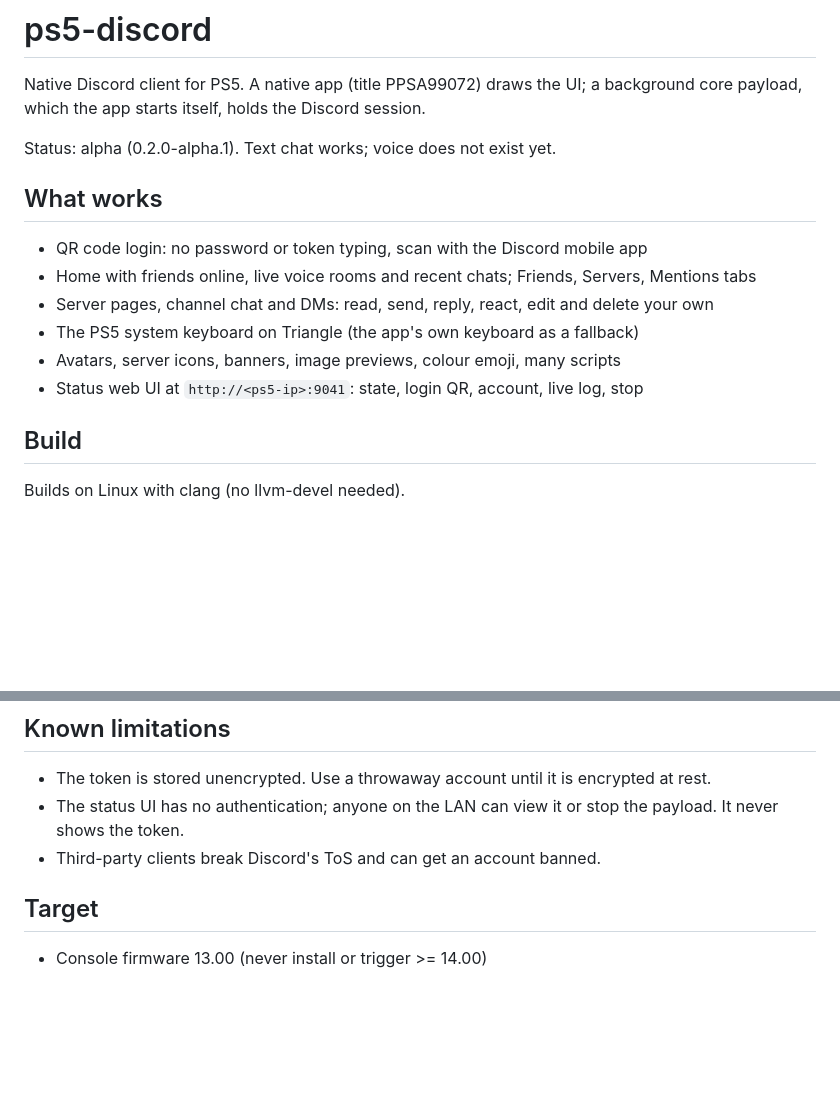
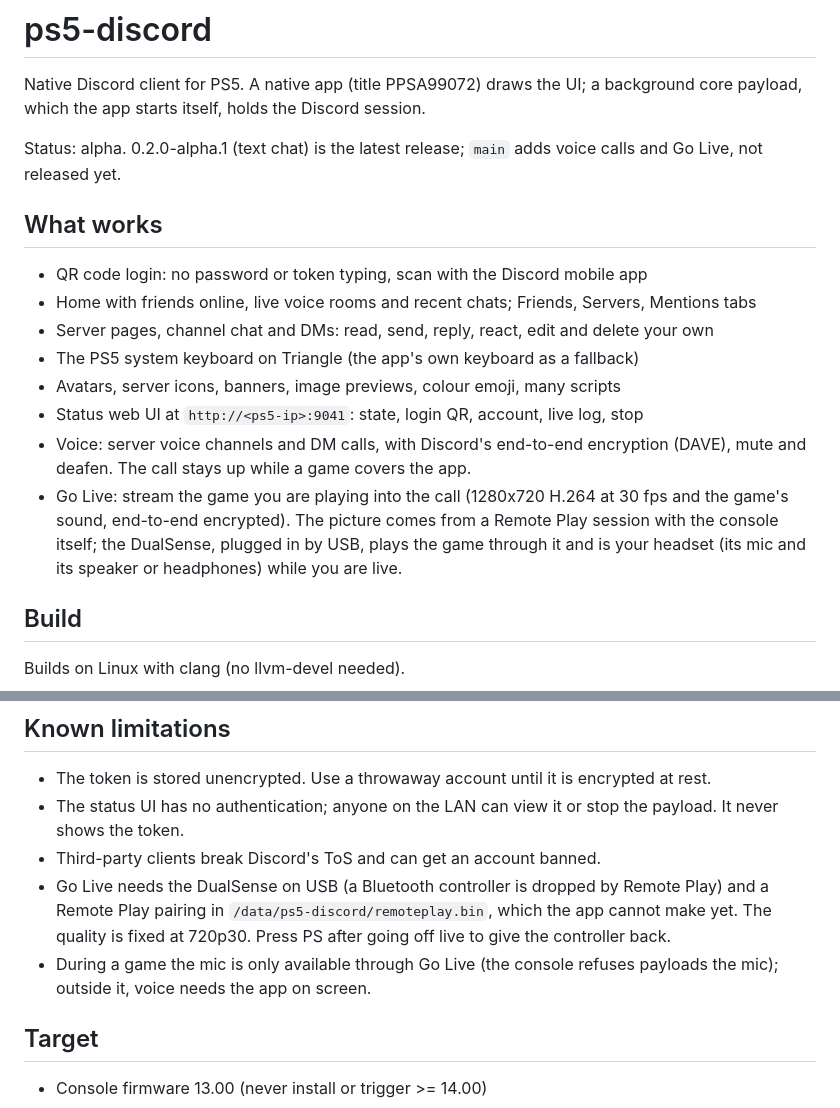
Before and after one commit to abhi245y/ps5-discord, a Markdown page: README.md, 2 parts joined by grey strips. Drawn GitHub-style; blank space fills up the shorter version.

Commit message:
docs: README and changelog for voice and Go Live

```diff
--- a/README.md
+++ b/README.md
@@ -3,7 +3,8 @@
 Native Discord client for PS5. A native app (title PPSA99072) draws the UI; a
 background core payload, which the app starts itself, holds the Discord session.
 
-Status: alpha (0.2.0-alpha.1). Text chat works; voice does not exist yet.
+Status: alpha. 0.2.0-alpha.1 (text chat) is the latest release; `main` adds voice calls and
+Go Live, not released yet.
 
 ## What works
 
@@ -13,6 +14,12 @@ Status: alpha (0.2.0-alpha.1). Text chat works; voice does not exist yet.
 - The PS5 system keyboard on Triangle (the app's own keyboard as a fallback)
 - Avatars, server icons, banners, image previews, colour emoji, many scripts
 - Status web UI at `http://<ps5-ip>:9041`: state, login QR, account, live log, stop
+- Voice: server voice channels and DM calls, with Discord's end-to-end encryption (DAVE),
+  mute and deafen. The call stays up while a game covers the app.
+- Go Live: stream the game you are playing into the call (1280x720 H.264 at 30 fps and the
+  game's sound, end-to-end encrypted). The picture comes from a Remote Play session with the
+  console itself; the DualSense, plugged in by USB, plays the game through it and is your
+  headset (its mic and its speaker or headphones) while you are live.
 
 ## Build
 
@@ -66,6 +73,11 @@ status page.
 - The status UI has no authentication; anyone on the LAN can view it or stop the payload.
   It never shows the token.
 - Third-party clients break Discord's ToS and can get an account banned.
+- Go Live needs the DualSense on USB (a Bluetooth controller is dropped by Remote Play) and a
+  Remote Play pairing in `/data/ps5-discord/remoteplay.bin`, which the app cannot make yet.
+  The quality is fixed at 720p30. Press PS after going off live to give the controller back.
+- During a game the mic is only available through Go Live (the console refuses payloads the
+  mic); outside it, voice needs the app on screen.
 
 ## Target
 
```
Also changed, not shown: CHANGELOG.md (+13 -0 lines).
